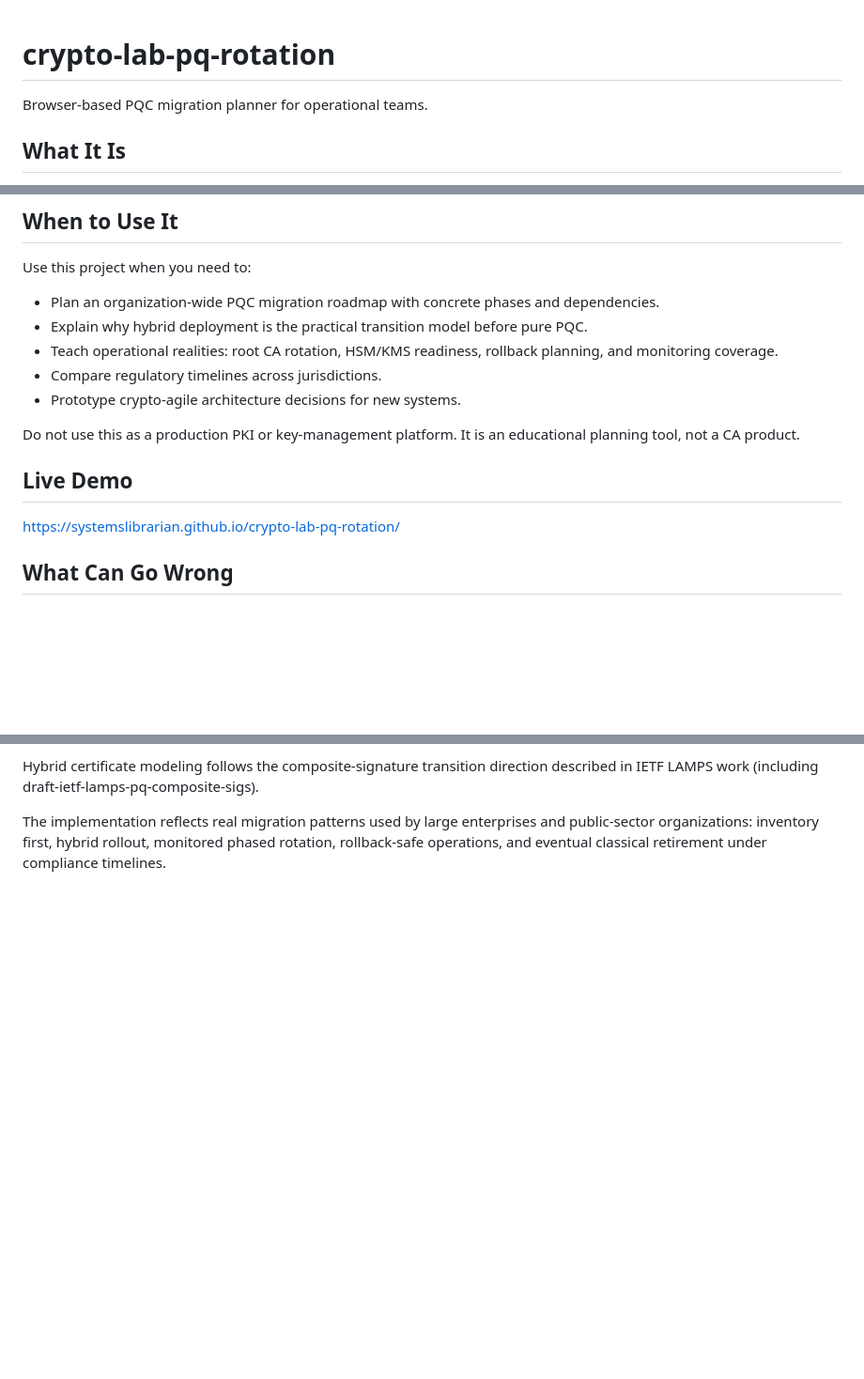
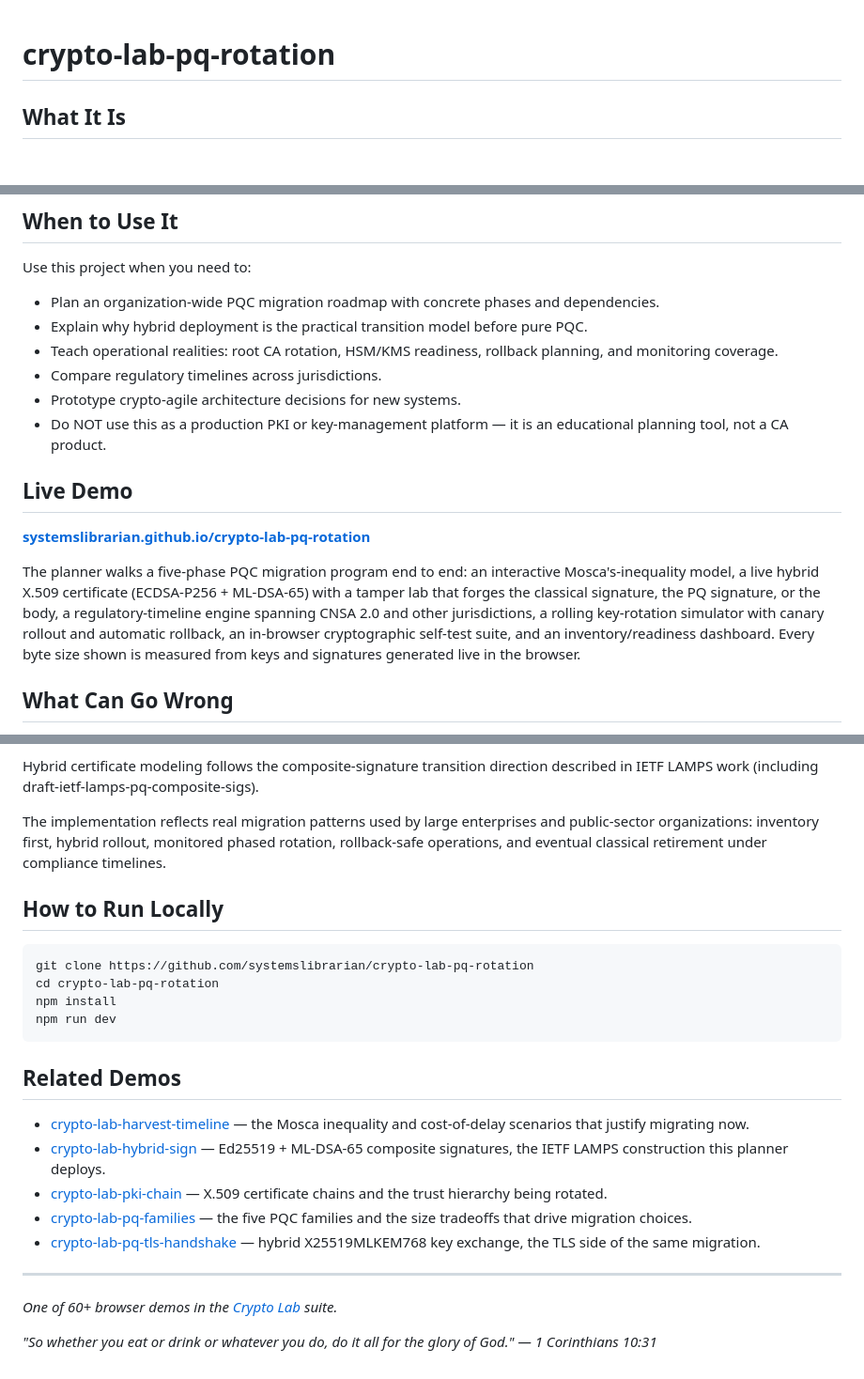
Before and after one commit to systemslibrarian/crypto-lab-pq-rotation, a Markdown page: README.md, 3 parts joined by grey strips. Shown at 94% size. GitHub-like rendering; blank space fills up the shorter version.

Commit message:
docs: normalize README to canonical crypto-lab template + Related Demos
Uniform sections (What It Is / When to Use It / Live Demo / What Can Go Wrong /
Real-World Usage / How to Run Locally / Related Demos), standardized live-demo
link and footer, cross-links to sibling demos. Existing prose preserved.

Co-Authored-By: Claude Opus 4.8 (1M context) <noreply@anthropic.com>

````diff
--- a/README.md
+++ b/README.md
@@ -1,6 +1,4 @@
 # crypto-lab-pq-rotation
-
-Browser-based PQC migration planner for operational teams.
 
 ## What It Is
 
@@ -32,12 +30,13 @@ Use this project when you need to:
 - Teach operational realities: root CA rotation, HSM/KMS readiness, rollback planning, and monitoring coverage.
 - Compare regulatory timelines across jurisdictions.
 - Prototype crypto-agile architecture decisions for new systems.
-
-Do not use this as a production PKI or key-management platform. It is an educational planning tool, not a CA product.
+- Do NOT use this as a production PKI or key-management platform — it is an educational planning tool, not a CA product.
 
 ## Live Demo
 
-https://systemslibrarian.github.io/crypto-lab-pq-rotation/
+**[systemslibrarian.github.io/crypto-lab-pq-rotation](https://systemslibrarian.github.io/crypto-lab-pq-rotation/)**
+
+The planner walks a five-phase PQC migration program end to end: an interactive Mosca's-inequality model, a live hybrid X.509 certificate (ECDSA-P256 + ML-DSA-65) with a tamper lab that forges the classical signature, the PQ signature, or the body, a regulatory-timeline engine spanning CNSA 2.0 and other jurisdictions, a rolling key-rotation simulator with canary rollout and automatic rollback, an in-browser cryptographic self-test suite, and an inventory/readiness dashboard. Every byte size shown is measured from keys and signatures generated live in the browser.
 
 ## What Can Go Wrong
 
@@ -65,3 +64,25 @@ The migration framework represented here aligns with published guidance from:
 Hybrid certificate modeling follows the composite-signature transition direction described in IETF LAMPS work (including draft-ietf-lamps-pq-composite-sigs).
 
 The implementation reflects real migration patterns used by large enterprises and public-sector organizations: inventory first, hybrid rollout, monitored phased rotation, rollback-safe operations, and eventual classical retirement under compliance timelines.
+
+## How to Run Locally
+
+```bash
+git clone https://github.com/systemslibrarian/crypto-lab-pq-rotation
+cd crypto-lab-pq-rotation
+npm install
+npm run dev
+```
+
+## Related Demos
+- [crypto-lab-harvest-timeline](https://systemslibrarian.github.io/crypto-lab-harvest-timeline/) — the Mosca inequality and cost-of-delay scenarios that justify migrating now.
+- [crypto-lab-hybrid-sign](https://systemslibrarian.github.io/crypto-lab-hybrid-sign/) — Ed25519 + ML-DSA-65 composite signatures, the IETF LAMPS construction this planner deploys.
+- [crypto-lab-pki-chain](https://systemslibrarian.github.io/crypto-lab-pki-chain/) — X.509 certificate chains and the trust hierarchy being rotated.
+- [crypto-lab-pq-families](https://systemslibrarian.github.io/crypto-lab-pq-families/) — the five PQC families and the size tradeoffs that drive migration choices.
+- [crypto-lab-pq-tls-handshake](https://systemslibrarian.github.io/crypto-lab-pq-tls-handshake/) — hybrid X25519MLKEM768 key exchange, the TLS side of the same migration.
+
+---
+
+*One of 60+ browser demos in the [Crypto Lab](https://crypto-lab.systemslibrarian.dev/) suite.*
+
+*"So whether you eat or drink or whatever you do, do it all for the glory of God." — 1 Corinthians 10:31*
````
